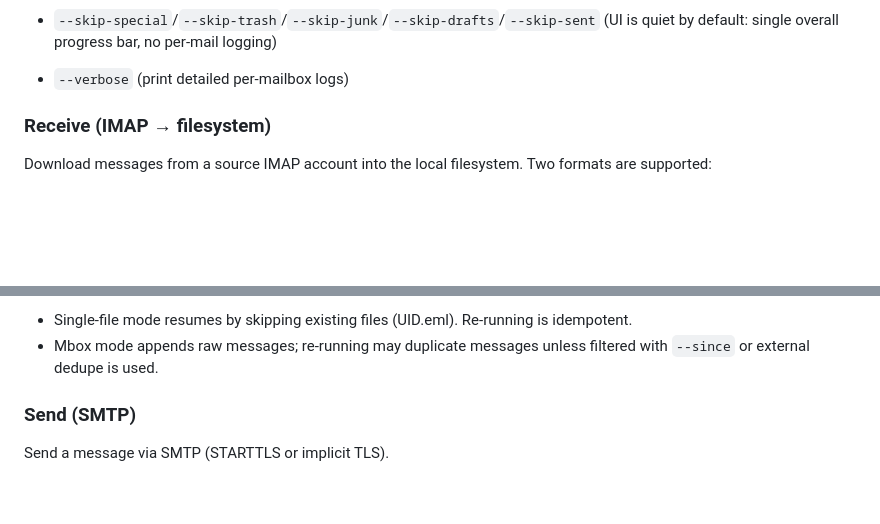
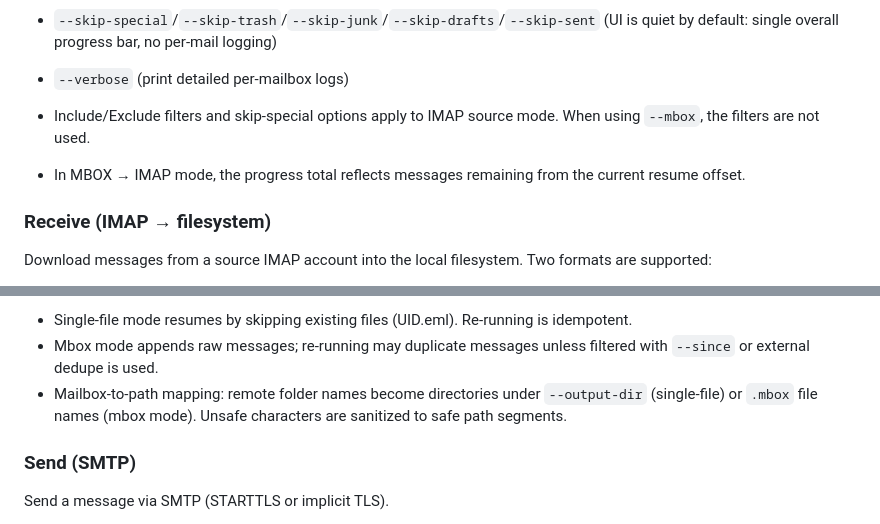
Before and after one commit to pepperpark/gomap, a Markdown page: README.md, 2 parts joined by grey strips. GitHub-like rendering; blank space fills up the shorter version.

```diff
--- a/README.md
+++ b/README.md
@@ -95,6 +102,8 @@ Behavior notes:
 - `--skip-special`/`--skip-trash`/`--skip-junk`/`--skip-drafts`/`--skip-sent`
   (UI is quiet by default: single overall progress bar, no per-mail logging)
 - `--verbose` (print detailed per-mailbox logs)
+- Include/Exclude filters and skip-special options apply to IMAP source mode. When using `--mbox`, the filters are not used.
+- In MBOX → IMAP mode, the progress total reflects messages remaining from the current resume offset.
 
 ### Receive (IMAP → filesystem)
 
@@ -133,6 +142,7 @@ Behavior:
 
 - Single-file mode resumes by skipping existing files (UID.eml). Re-running is idempotent.
 - Mbox mode appends raw messages; re-running may duplicate messages unless filtered with `--since` or external dedupe is used.
+- Mailbox-to-path mapping: remote folder names become directories under `--output-dir` (single-file) or `.mbox` file names (mbox mode). Unsafe characters are sanitized to safe path segments.
 
 ### Send (SMTP)
 
```
Also changed, not shown: other parts of README.md (+41 -0 lines).
